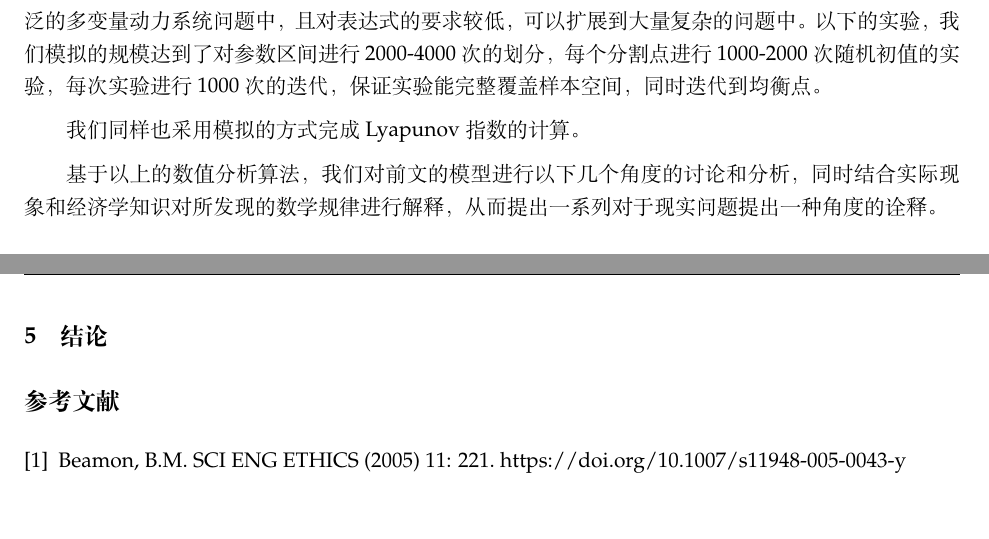
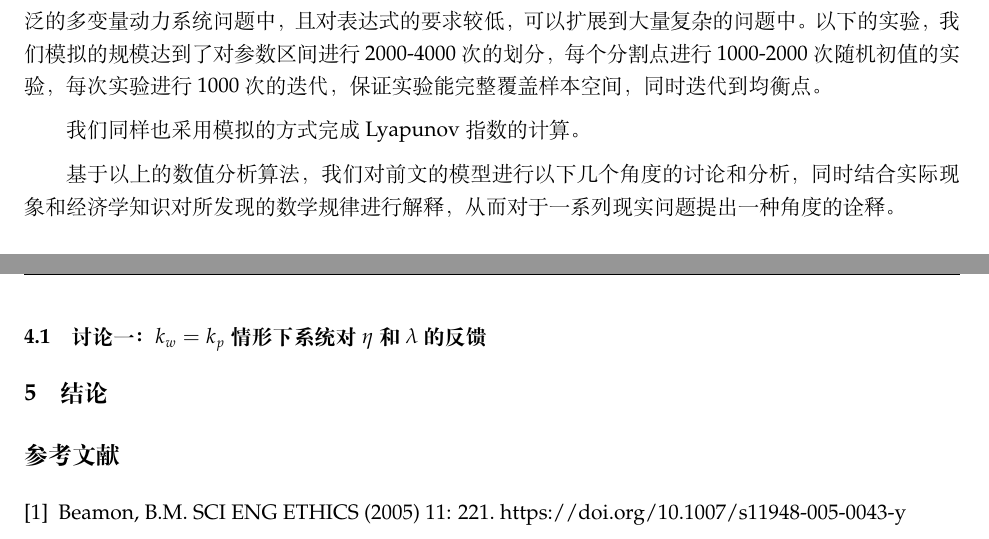
Before and after one commit to JoshuaWu1997/dual-channel-supply-chain-game, a LaTeX paper (dual-channel.tex): two parts of pages 4 and 5 of 7, joined at a grey line, cut so that both start at the same text, the shorter picture padded with empty space. Compiled offline with XeLaTeX.

Commit message:
commit on master

```diff
--- a/dual-channel.tex
+++ b/dual-channel.tex
@@ -120,7 +120,9 @@
 \par \textbf{基本假设五：}在以下的模拟计算中，我们假设$\alpha=3, \beta=1, c=1$。我们认为绿色产品在直销渠道的吸引力较弱于经销渠道，假设这种差异为一个较小的常数（否则二者竞争差异过大，系统在很早的时候就会发生崩溃），即$\lambda_r=\lambda_m+d$，通过实验结果我们取$d=0.12$较为适中。
 \par 不同于现有论文基于Matlab计算的研究成果，我们设计开源了基于CUDA并发的数值模拟工具chaos-analysis (github.com/JoshuaWu1997/chaos-analysis.git)。基于该模拟过程高度相似的简单迭代，以及所需的样本数量庞大的特性，我们设计了利用GPU硬件的并发求解算法。该算法适用于广泛的多变量动力系统问题中，且对表达式的要求较低，可以扩展到大量复杂的问题中。以下的实验，我们模拟的规模达到了对参数区间进行2000-4000次的划分，每个分割点进行1000-2000次随机初值的实验，每次实验进行1000次的迭代，保证实验能完整覆盖样本空间，同时迭代到均衡点。
 \par 我们同样也采用模拟的方式完成Lyapunov指数的计算。
-\par 基于以上的数值分析算法，我们对前文的模型进行以下几个角度的讨论和分析，同时结合实际现象和经济学知识对所发现的数学规律进行解释，从而提出一系列对于现实问题提出一种角度的诠释。
+\par 基于以上的数值分析算法，我们对前文的模型进行以下几个角度的讨论和分析，同时结合实际现象和经济学知识对所发现的数学规律进行解释，从而对于一系列现实问题提出一种角度的诠释。
+\subsection{讨论一：$k_w=k_p$情形下系统对$\eta$和$\lambda$的反馈}
+\par
 \section{结论}
 \par
 
```
Also changed, not shown: dual-channel.pdf, 4 other files.
